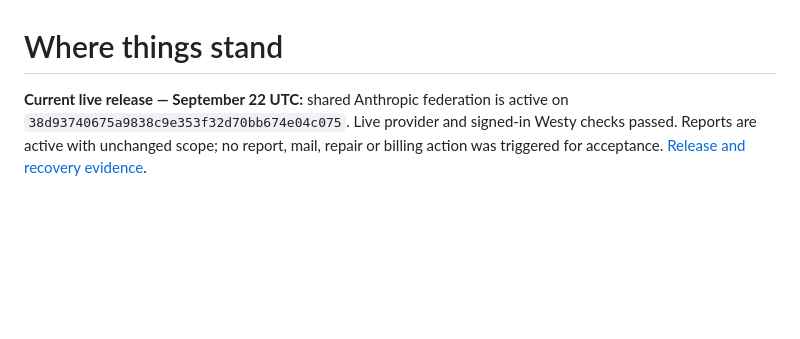
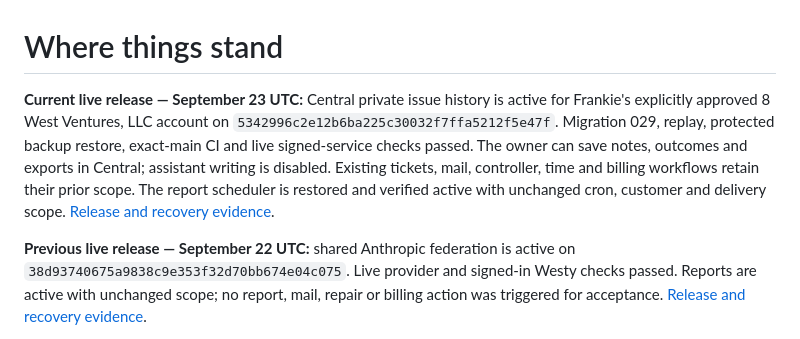
Before and after one commit to Seckcey/8_west_helpdesk, a Markdown page: docs/where-things-stand.md, the part around the change. GitHub-like rendering; blank space fills up the shorter version.

Commit message:
docs: record accepted Central private history release

```diff
--- a/docs/where-things-stand.md
+++ b/docs/where-things-stand.md
@@ -1,6 +1,15 @@
 # Where things stand
 
-**Current live release — September 22 UTC:** shared Anthropic federation is
+**Current live release — September 23 UTC:** Central private issue history is
+active for Frankie's explicitly approved 8 West Ventures, LLC account on
+`5342996c2e12b6ba225c30032f7ffa5212f5e47f`. Migration 029, replay, protected
+backup restore, exact-main CI and live signed-service checks passed. The owner
+can save notes, outcomes and exports in Central; assistant writing is disabled.
+Existing tickets, mail, controller, time and billing workflows retain their
+prior scope. The report scheduler is restored and verified active with unchanged
+cron, customer and delivery scope. [Release and recovery evidence](central-history-release-2026-09-23.md).
+
+**Previous live release — September 22 UTC:** shared Anthropic federation is
 active on `38d93740675a9838c9e353f32d70bb674e04c075`. Live provider and signed-in
 Westy checks passed. Reports are active with unchanged scope; no report, mail,
 repair or billing action was triggered for acceptance.
```
Also changed, not shown: docs/central-history-release-2026-09-23.md (added, +110 -0 lines), docs/central-issues-contract.md (+5 -0 lines).
